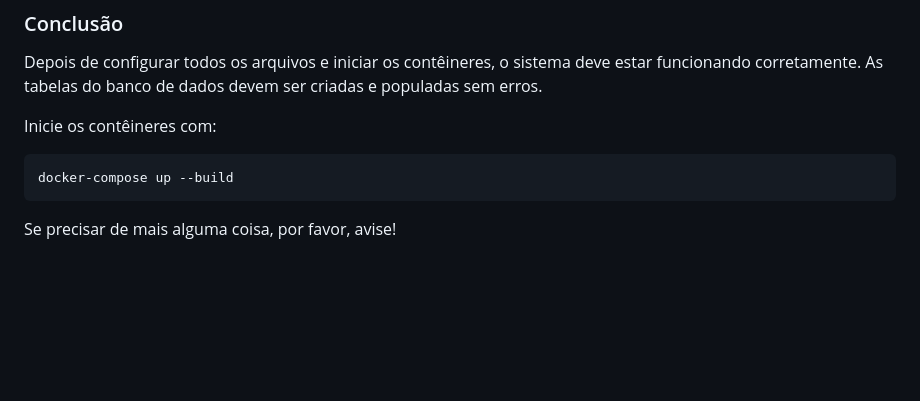
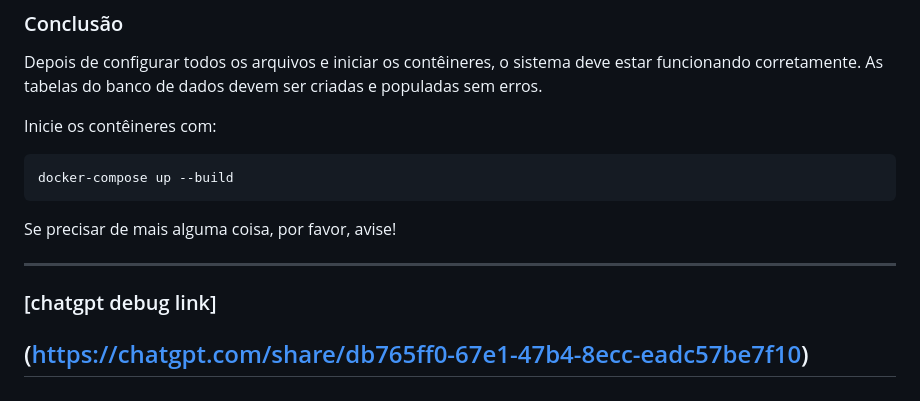
Before and after one commit to FeralUnsettler/flask_ponto, a Markdown page: debug.md, the part around the change. GitHub-like rendering; blank space fills up the shorter version.

````diff
--- a/debug.md
+++ b/debug.md
@@ -224,3 +224,12 @@ docker-compose up --build
 ```
 
 Se precisar de mais alguma coisa, por favor, avise!
+
+
+
+---
+
+
+### [chatgpt debug link]
+(https://chatgpt.com/share/db765ff0-67e1-47b4-8ecc-eadc57be7f10)
+---
````
